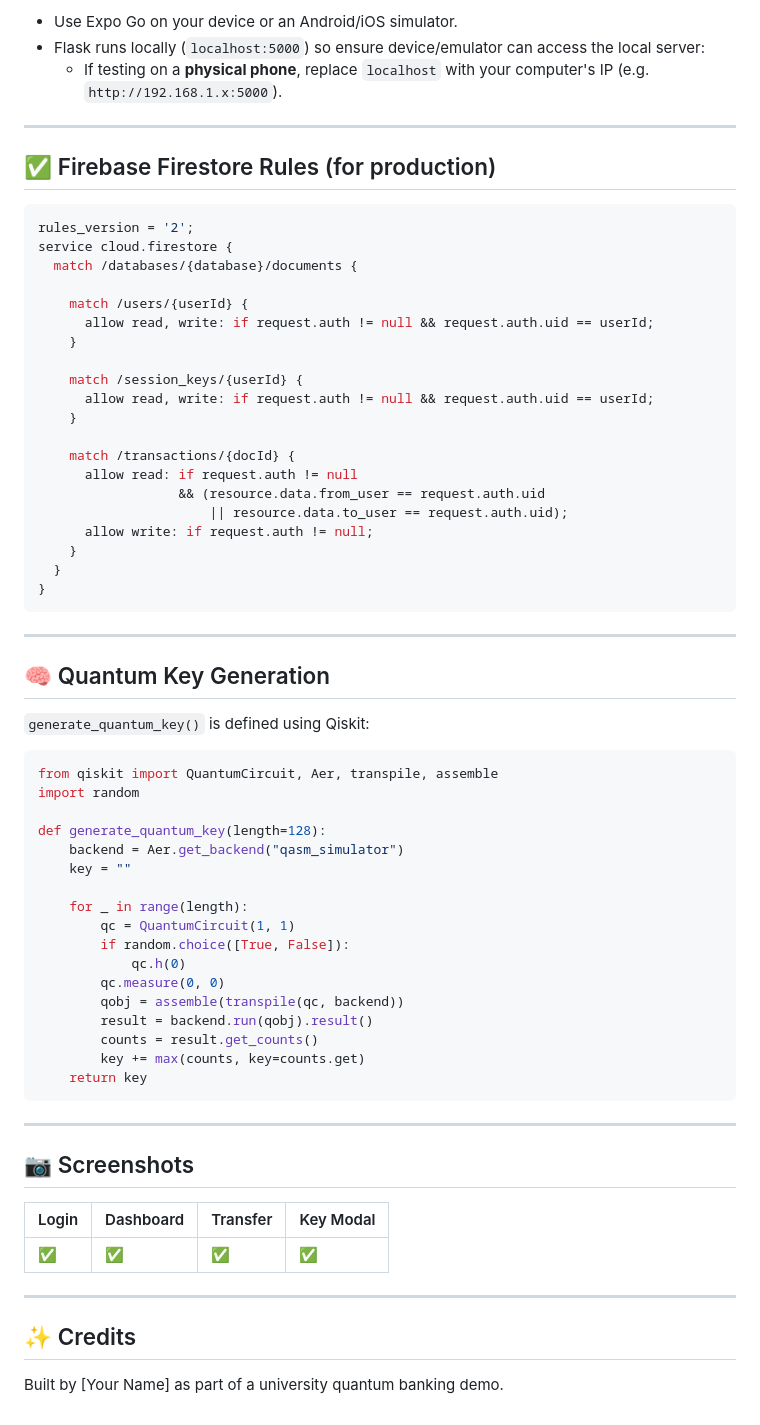
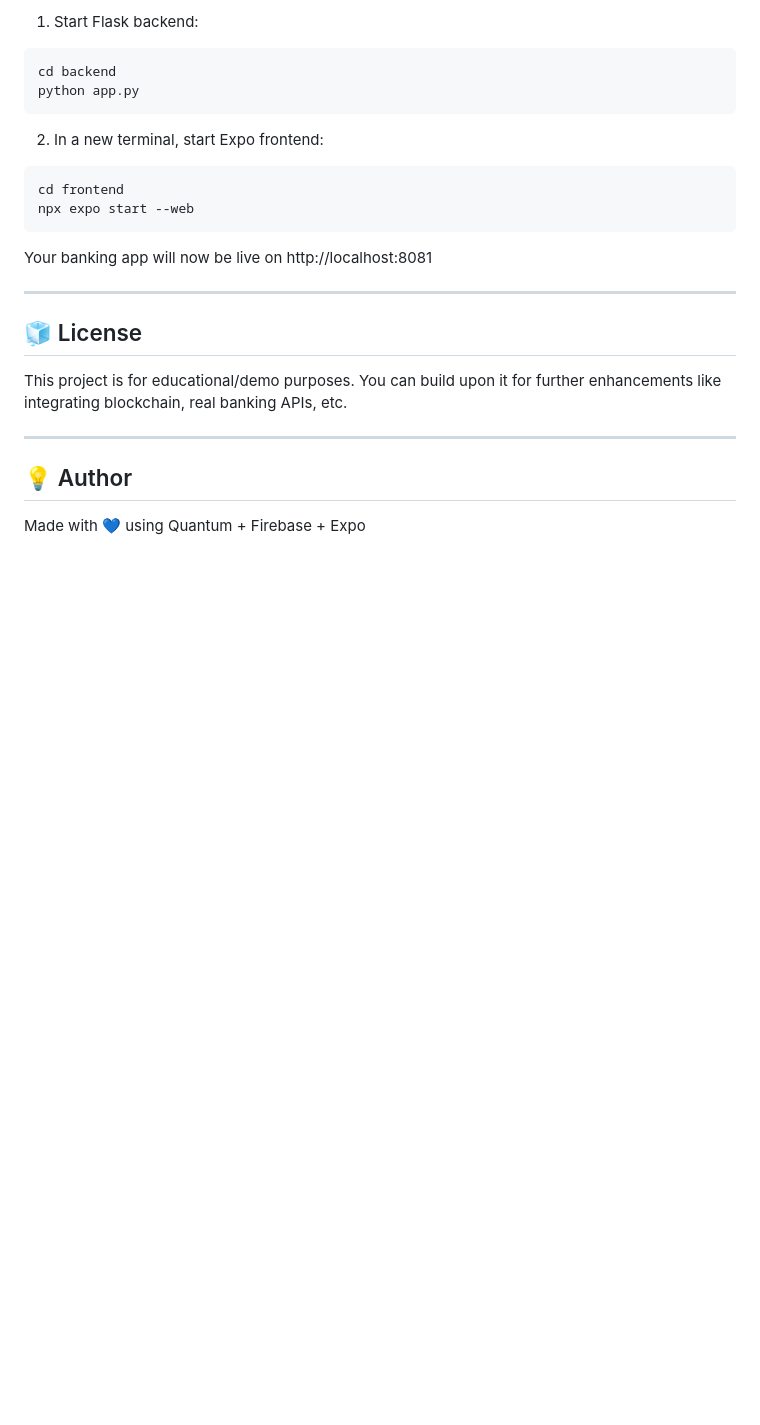
Before and after one commit to Ramprakash-Curtin/RamsbankingQuantumApp, a Markdown page: README.MD, the part around one of its changes. Drawn GitHub-style; blank space fills up the shorter version.

````diff
--- a/README.MD
+++ b/README.MD
@@ -143,71 +154,26 @@ pod install
 
-- Use Expo Go on your device or an Android/iOS simulator.
-- Flask runs locally (`localhost:5000`) so ensure device/emulator can access the local server:
-  - If testing on a **physical phone**, replace `localhost` with your computer's IP (e.g. `http://192.168.1.x:5000`).
+1. Start Flask backend:
+```bash
+cd backend
+python app.py
+```
+
+2. In a new terminal, start Expo frontend:
+```bash
+cd frontend
+npx expo start --web
+```
+
+Your banking app will now be live on http://localhost:8081
 
 ---
 
-## ✅ Firebase Firestore Rules (for production)
+## 🧊 License
 
-```js
-rules_version = '2';
-service cloud.firestore {
-  match /databases/{database}/documents {
-
-    match /users/{userId} {
-      allow read, write: if request.auth != null && request.auth.uid == userId;
-    }
-
-    match /session_keys/{userId} {
-      allow read, write: if request.auth != null && request.auth.uid == userId;
-    }
-
-    match /transactions/{docId} {
-      allow read: if request.auth != null
-                  && (resource.data.from_user == request.auth.uid
-                      || resource.data.to_user == request.auth.uid);
-      allow write: if request.auth != null;
-    }
-  }
-}
-```
+This project is for educational/demo purposes. You can build upon it for further enhancements like integrating blockchain, real banking APIs, etc.
 
 ---
 
-## 🧠 Quantum Key Generation
+## 💡 Author
 
-`generate_quantum_key()` is defined using Qiskit:
-
-```python
-from qiskit import QuantumCircuit, Aer, transpile, assemble
-import random
-
-def generate_quantum_key(length=128):
-    backend = Aer.get_backend("qasm_simulator")
-    key = ""
-
-    for _ in range(length):
-        qc = QuantumCircuit(1, 1)
-        if random.choice([True, False]):
-            qc.h(0)
-        qc.measure(0, 0)
-        qobj = assemble(transpile(qc, backend))
-        result = backend.run(qobj).result()
-        counts = result.get_counts()
-        key += max(counts, key=counts.get)
-    return key
-```
-
----
-
-## 📷 Screenshots
-
-| Login | Dashboard | Transfer | Key Modal |
-|-------|-----------|----------|-----------|
-| ✅    | ✅         | ✅        | ✅         |
-
----
-
-## ✨ Credits
-
-Built by [Your Name] as part of a university quantum banking demo.
+Made with 💙 using Quantum + Firebase + Expo
````
Also changed, not shown: other parts of README.MD (+108 -97 lines).
